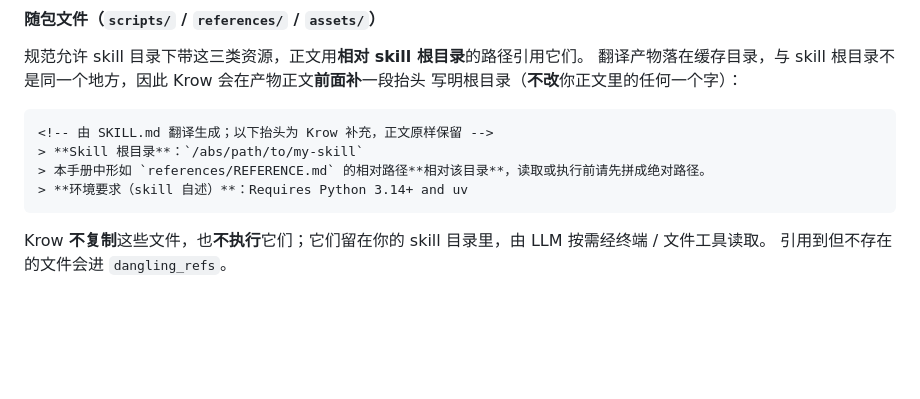
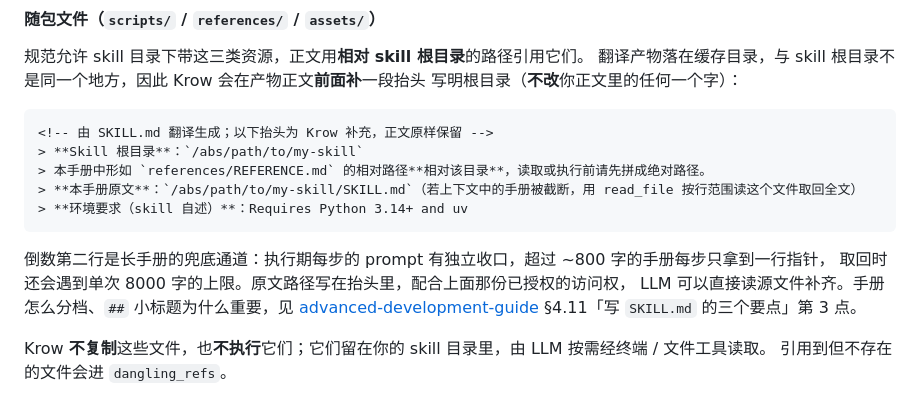
Before and after one commit to aullik5/krow-sdk-docs, a Markdown page: docs/api-reference.md, the part around the change. GitHub-like rendering; blank space fills up the shorter version.

````diff
--- a/docs/api-reference.md
+++ b/docs/api-reference.md
@@ -870,8 +870,14 @@ for report in agent_builder.get_skill_reports():
 <!-- 由 SKILL.md 翻译生成；以下抬头为 Krow 补充，正文原样保留 -->
 > **Skill 根目录**：`/abs/path/to/my-skill`
 > 本手册中形如 `references/REFERENCE.md` 的相对路径**相对该目录**，读取或执行前请先拼成绝对路径。
+> **本手册原文**：`/abs/path/to/my-skill/SKILL.md`（若上下文中的手册被截断，用 read_file 按行范围读这个文件取回全文）
 > **环境要求（skill 自述）**：Requires Python 3.14+ and uv
 ```
+
+倒数第二行是长手册的兜底通道：执行期每步的 prompt 有独立收口，超过 ~800 字的手册每步只拿到一行指针，
+取回时还会遇到单次 8000 字的上限。原文路径写在抬头里，配合上面那份已授权的访问权，
+LLM 可以直接读源文件补齐。手册怎么分档、`##` 小标题为什么重要，见
+[advanced-development-guide](./advanced-development-guide.md) §4.11「写 `SKILL.md` 的三个要点」第 3 点。
 
 <!-- ref: allow 上面示例里的 `scripts/extract.py` 是**用户自己 skill 目录**下的随包文件（实现处按 `bundled[0]` 插值，见 modules/agent/sdk/skill_adapter.py），不是本仓路径。标记写在代码块外，免得内部 lint 注记出现在对外文档的示例正文里。 -->
 
````
Also changed, not shown: docs/advanced-development-guide.md (+23 -1 lines).
